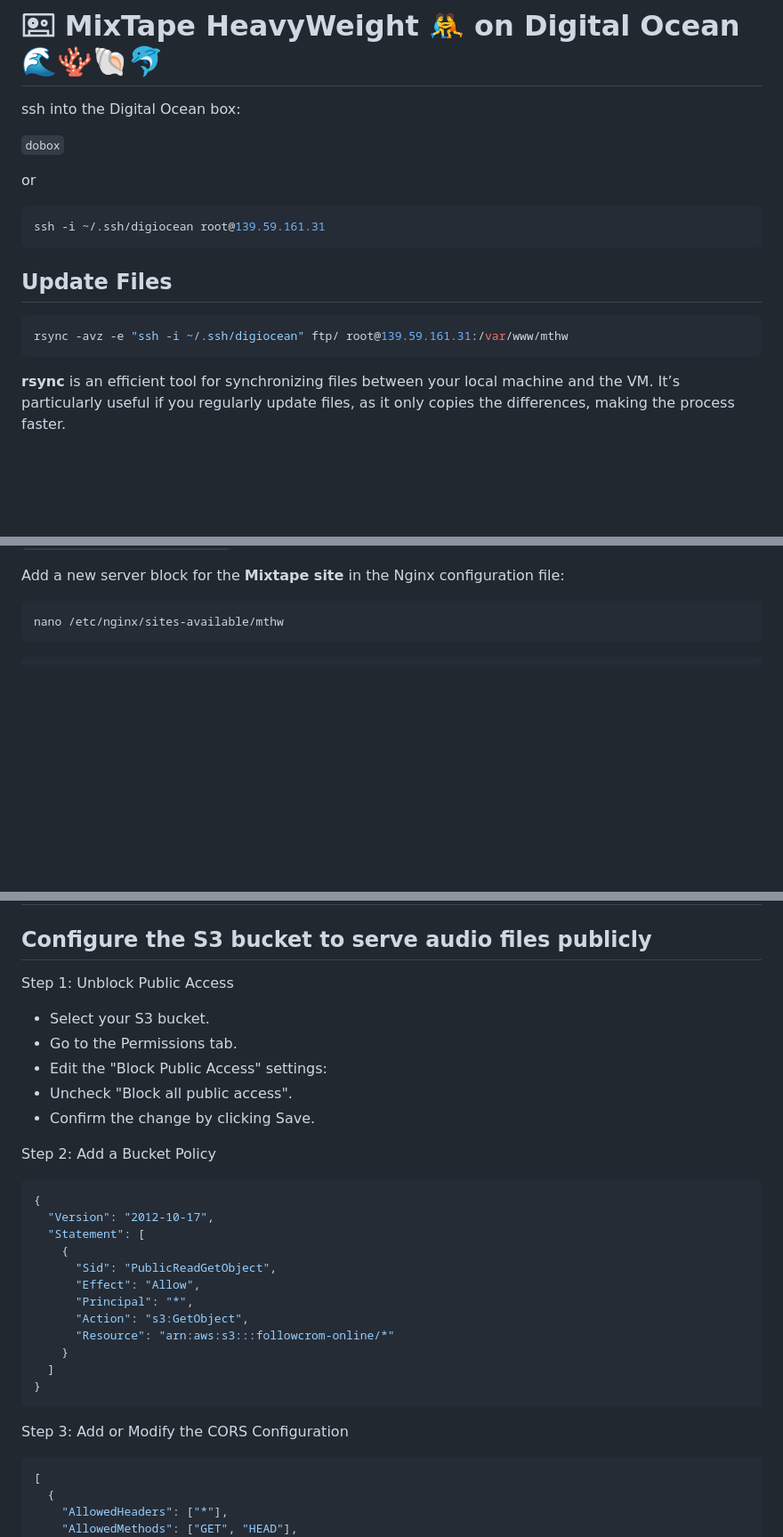
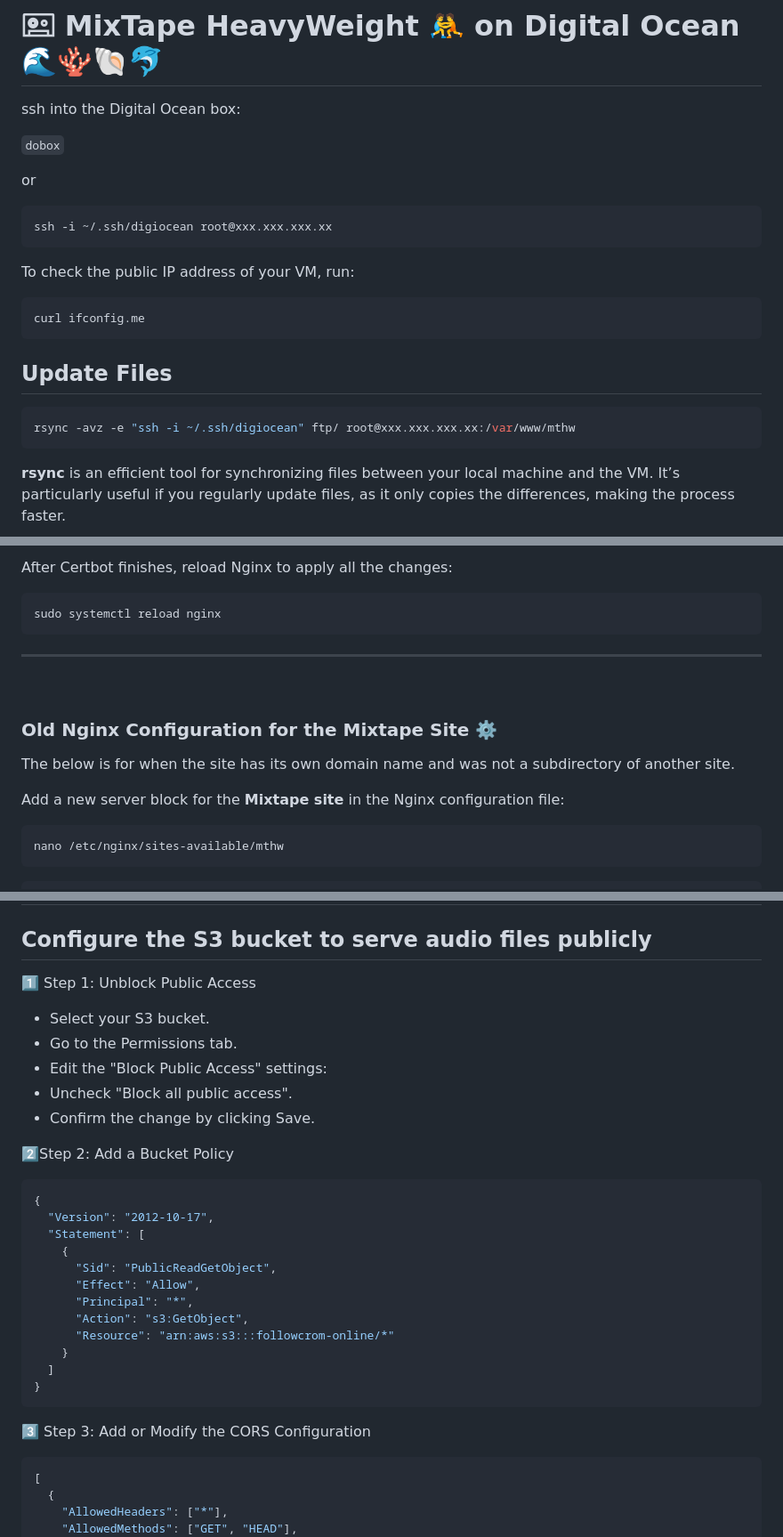
Before and after one commit to followcrom/MixTapeHeavyWeight, a Markdown page: SURFACE.md, 3 parts joined by grey strips. Shown: that part at 89% size. GitHub-like rendering; blank space fills up the shorter version.

````diff
--- a/SURFACE.md
+++ b/SURFACE.md
@@ -7,13 +7,19 @@ ssh into the Digital Ocean box:
 or
 
 ```bash
-ssh -i ~/.ssh/digiocean root@139.59.161.31
+ssh -i ~/.ssh/digiocean root@xxx.xxx.xxx.xx
+```
+
+To check the public IP address of your VM, run:
+
+```bash
+curl ifconfig.me
 ```
 
 ## Update Files
 
 ```bash
-rsync -avz -e "ssh -i ~/.ssh/digiocean" ftp/ root@139.59.161.31:/var/www/mthw
+rsync -avz -e "ssh -i ~/.ssh/digiocean" ftp/ root@xxx.xxx.xxx.xx:/var/www/mthw
 ```
 
 **rsync** is an efficient tool for synchronizing files between your local machine and the VM. It’s particularly useful if you regularly update files, as it only copies the differences, making the process faster.
@@ -131,3 +212,16 @@ cat /var/log/letsencrypt/letsencrypt.log
+After Certbot finishes, reload Nginx to apply all the changes:
+
+```bash
+sudo systemctl reload nginx
+```
+
+---
+
+<br>
+
+### Old Nginx Configuration for the Mixtape Site ⚙️
+
+The below is for when the site has its own domain name and was not a subdirectory of another site.
 
 Add a new server block for the **Mixtape site** in the Nginx configuration file:
 
@@ -331,7 +425,7 @@ This configuration ensures that enough PHP-FPM workers are already running when
 
 ## Configure the S3 bucket to serve audio files publicly
 
-Step 1: Unblock Public Access
+1️⃣ Step 1: Unblock Public Access
 
 - Select your S3 bucket.
 - Go to the Permissions tab.
@@ -339,7 +433,7 @@ Step 1: Unblock Public Access
 - Uncheck "Block all public access".
 - Confirm the change by clicking Save.
 
-Step 2: Add a Bucket Policy
+2️⃣Step 2: Add a Bucket Policy
 
 ```json
 {
@@ -356,7 +450,7 @@ Step 2: Add a Bucket Policy
 }
 ```
 
-Step 3: Add or Modify the CORS Configuration
+3️⃣ Step 3: Add or Modify the CORS Configuration
 
 ```json
 [
````
Also changed, not shown: other parts of SURFACE.md (+85 -8 lines).
